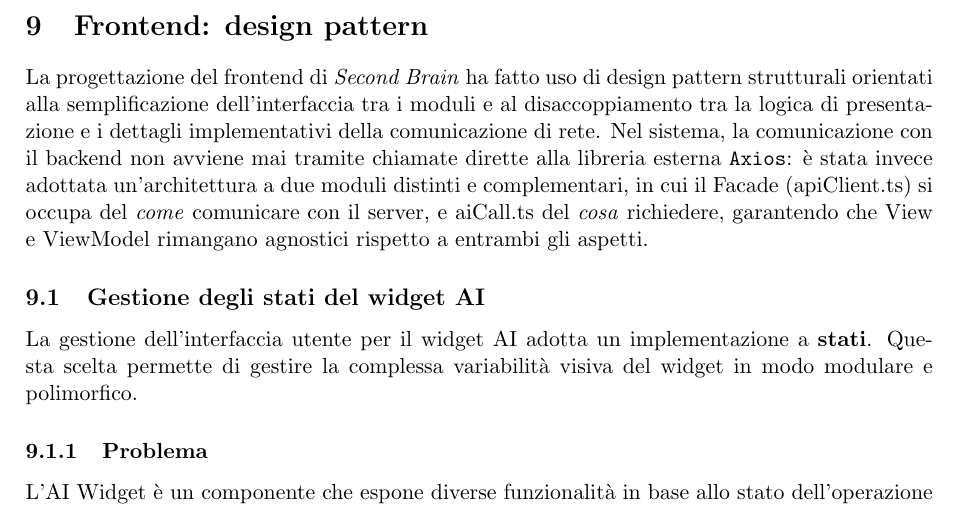
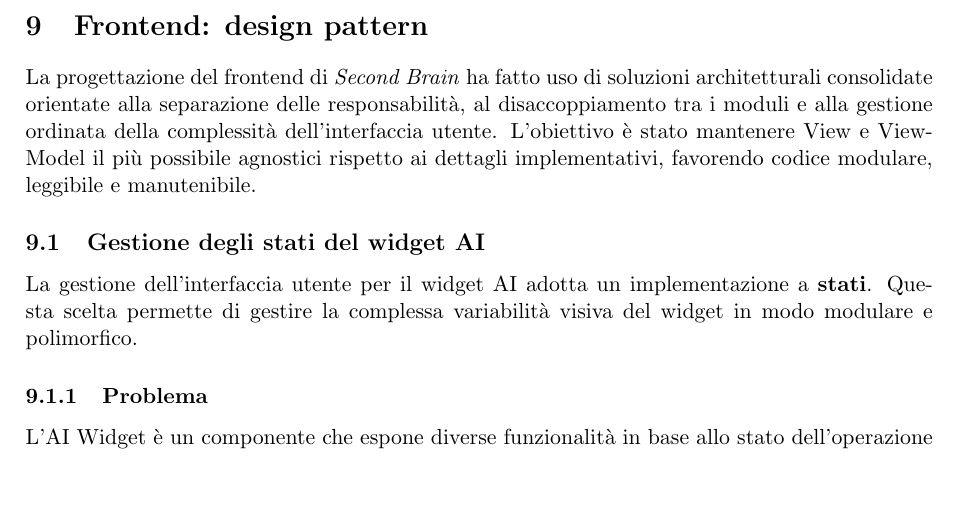
Before and after one commit to ByteMe25/ByteMe, a LaTeX document (src/3_PB/Specifica_Tecnica_v0.2.7.tex): part of page 42 of 52, cut so that both start at the same text, the shorter picture padded with empty space. Compiled offline with pdfLaTeX.

Commit message:
Mini fix

```diff
--- a/src/3_PB/Specifica_Tecnica_v0.2.7.tex
+++ b/src/3_PB/Specifica_Tecnica_v0.2.7.tex
@@ -1255,14 +1255,12 @@ Questo approccio garantisce che ogni hook sia modulare e testabile in totale iso
 \newpage
 
 \section{Frontend: design pattern}
-La progettazione del frontend di \textit{Second Brain} ha fatto uso di design pattern strutturali
-orientati alla semplificazione dell'interfaccia tra i moduli e al disaccoppiamento tra la logica
-di presentazione e i dettagli implementativi della comunicazione di rete. Nel sistema, la
-comunicazione con il backend non avviene mai tramite chiamate dirette alla libreria esterna
-\texttt{Axios}: è stata invece adottata un'architettura a due moduli distinti e complementari,
-in cui il Facade (apiClient.ts) si occupa del \textit{come} comunicare con il server, e aiCall.ts del
-\textit{cosa} richiedere, garantendo che View e ViewModel rimangano agnostici rispetto a
-entrambi gli aspetti.
+La progettazione del frontend di \textit{Second Brain} ha fatto uso di soluzioni
+architetturali consolidate orientate alla separazione delle responsabilità,
+al disaccoppiamento tra i moduli e alla gestione ordinata della complessità
+dell'interfaccia utente. L'obiettivo è stato mantenere View e ViewModel il più
+possibile agnostici rispetto ai dettagli implementativi, favorendo codice
+modulare, leggibile e manutenibile.
 
 
 % GESTIONE DEGLI STATI DEI WIDGET
```
